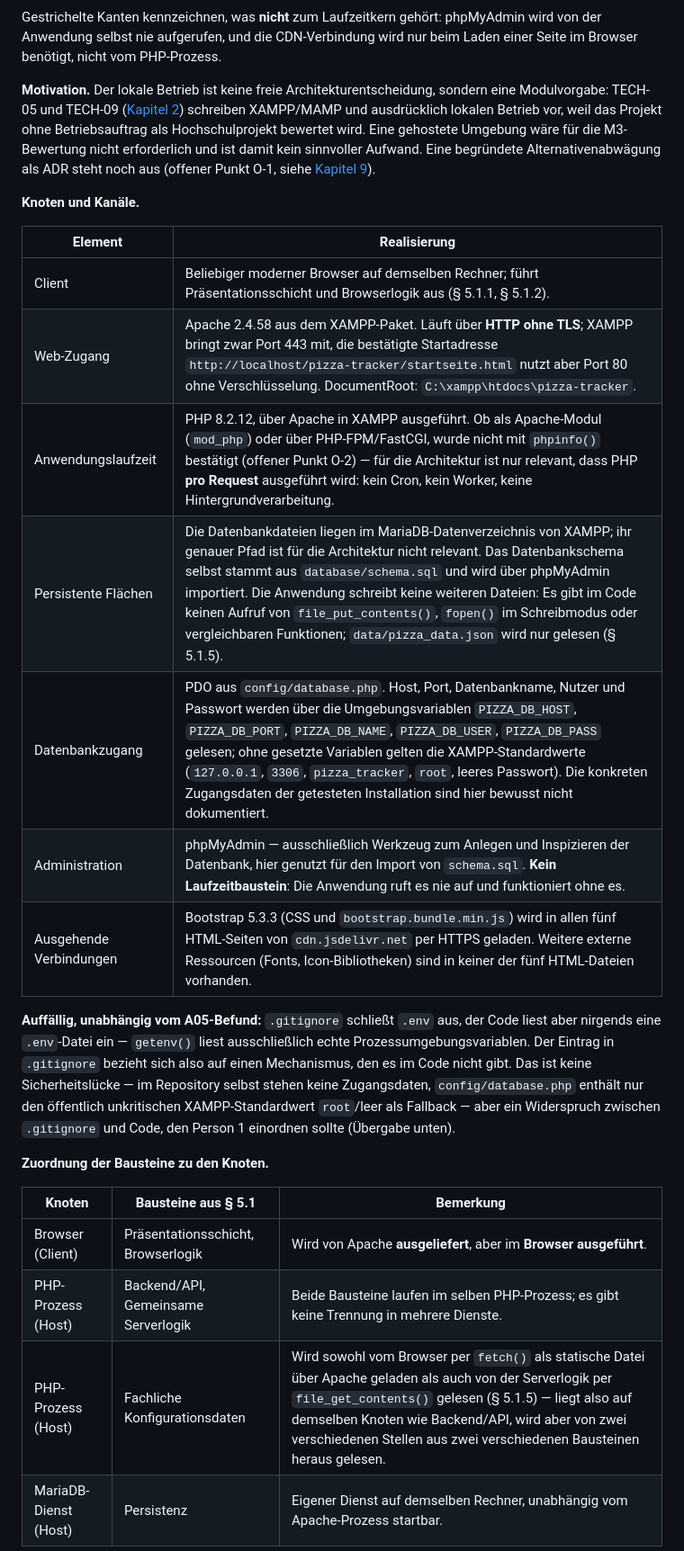
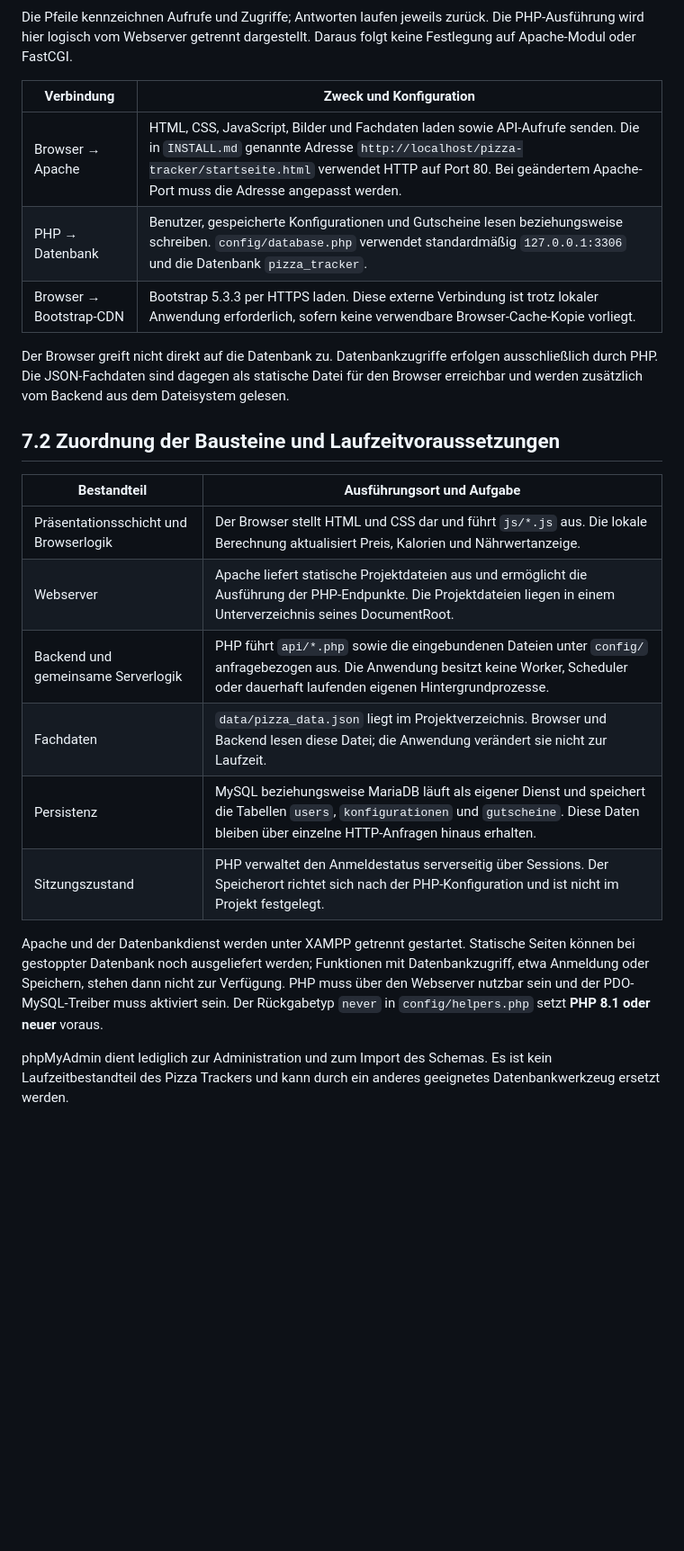
Before and after one commit to Familienmann89/Pizza-Tracker-, a Markdown page: docs/arch/A07-deployment-view.md, the part around one of its changes. Shown at 90% size. Rendered like a GitHub page; blank space fills up the shorter version.

````diff
--- a/docs/arch/A07-deployment-view.md
+++ b/docs/arch/A07-deployment-view.md
@@ -43,41 +25,27 @@ graph TB
 ```
 
-Gestrichelte Kanten kennzeichnen, was **nicht** zum Laufzeitkern gehört: phpMyAdmin wird von der
-Anwendung selbst nie aufgerufen, und die CDN-Verbindung wird nur beim Laden einer Seite im Browser
-benötigt, nicht vom PHP-Prozess.
+Die Pfeile kennzeichnen Aufrufe und Zugriffe; Antworten laufen jeweils zurück. Die PHP-Ausführung wird hier logisch vom Webserver getrennt dargestellt. Daraus folgt keine Festlegung auf Apache-Modul oder FastCGI.
 
-**Motivation.** Der lokale Betrieb ist keine freie Architekturentscheidung, sondern eine
-Modulvorgabe: TECH-05 und TECH-09 ([Kapitel 2](02-randbedingungen.md)) schreiben XAMPP/MAMP und
-ausdrücklich lokalen Betrieb vor, weil das Projekt ohne Betriebsauftrag als Hochschulprojekt
-bewertet wird. Eine gehostete Umgebung wäre für die M3-Bewertung nicht erforderlich und ist damit
-kein sinnvoller Aufwand. Eine begründete Alternativenabwägung als ADR steht noch aus
-(offener Punkt O-1, siehe [Kapitel 9](A09-architecture-decisions.md)).
+| Verbindung | Zweck und Konfiguration |
+|---|---|
+| Browser → Apache | HTML, CSS, JavaScript, Bilder und Fachdaten laden sowie API-Aufrufe senden. Die in `INSTALL.md` genannte Adresse `http://localhost/pizza-tracker/startseite.html` verwendet HTTP auf Port 80. Bei geändertem Apache-Port muss die Adresse angepasst werden. |
+| PHP → Datenbank | Benutzer, gespeicherte Konfigurationen und Gutscheine lesen beziehungsweise schreiben. `config/database.php` verwendet standardmäßig `127.0.0.1:3306` und die Datenbank `pizza_tracker`. |
+| Browser → Bootstrap-CDN | Bootstrap 5.3.3 per HTTPS laden. Diese externe Verbindung ist trotz lokaler Anwendung erforderlich, sofern keine verwendbare Browser-Cache-Kopie vorliegt. |
 
-**Knoten und Kanäle.**
+Der Browser greift nicht direkt auf die Datenbank zu. Datenbankzugriffe erfolgen ausschließlich durch PHP. Die JSON-Fachdaten sind dagegen als statische Datei für den Browser erreichbar und werden zusätzlich vom Backend aus dem Dateisystem gelesen.
 
-| Element | Realisierung |
-|---------|--------------|
-| Client | Beliebiger moderner Browser auf demselben Rechner; führt Präsentationsschicht und Browserlogik aus (§ 5.1.1, § 5.1.2). |
-| Web-Zugang | Apache 2.4.58 aus dem XAMPP-Paket. Läuft über **HTTP ohne TLS**; XAMPP bringt zwar Port 443 mit, die bestätigte Startadresse `http://localhost/pizza-tracker/startseite.html` nutzt aber Port 80 ohne Verschlüsselung. DocumentRoot: `C:\xampp\htdocs\pizza-tracker`. |
-| Anwendungslaufzeit | PHP 8.2.12, über Apache in XAMPP ausgeführt. Ob als Apache-Modul (`mod_php`) oder über PHP-FPM/FastCGI, wurde nicht mit `phpinfo()` bestätigt (offener Punkt O-2) — für die Architektur ist nur relevant, dass PHP **pro Request** ausgeführt wird: kein Cron, kein Worker, keine Hintergrundverarbeitung. |
-| Persistente Flächen | Die Datenbankdateien liegen im MariaDB-Datenverzeichnis von XAMPP; ihr genauer Pfad ist für die Architektur nicht relevant. Das Datenbankschema selbst stammt aus `database/schema.sql` und wird über phpMyAdmin importiert. Die Anwendung schreibt keine weiteren Dateien: Es gibt im Code keinen Aufruf von `file_put_contents()`, `fopen()` im Schreibmodus oder vergleichbaren Funktionen; `data/pizza_data.json` wird nur gelesen (§ 5.1.5). |
-| Datenbankzugang | PDO aus `config/database.php`. Host, Port, Datenbankname, Nutzer und Passwort werden über die Umgebungsvariablen `PIZZA_DB_HOST`, `PIZZA_DB_PORT`, `PIZZA_DB_NAME`, `PIZZA_DB_USER`, `PIZZA_DB_PASS` gelesen; ohne gesetzte Variablen gelten die XAMPP-Standardwerte (`127.0.0.1`, `3306`, `pizza_tracker`, `root`, leeres Passwort). Die konkreten Zugangsdaten der getesteten Installation sind hier bewusst nicht dokumentiert. |
-| Administration | phpMyAdmin — ausschließlich Werkzeug zum Anlegen und Inspizieren der Datenbank, hier genutzt für den Import von `schema.sql`. **Kein Laufzeitbaustein**: Die Anwendung ruft es nie auf und funktioniert ohne es. |
-| Ausgehende Verbindungen | Bootstrap 5.3.3 (CSS und `bootstrap.bundle.min.js`) wird in allen fünf HTML-Seiten von `cdn.jsdelivr.net` per HTTPS geladen. Weitere externe Ressourcen (Fonts, Icon-Bibliotheken) sind in keiner der fünf HTML-Dateien vorhanden. |
+## 7.2 Zuordnung der Bausteine und Laufzeitvoraussetzungen
 
-**Auffällig, unabhängig vom A05-Befund:** `.gitignore` schließt `.env` aus, der Code liest aber
-nirgends eine `.env`-Datei ein — `getenv()` liest ausschließlich echte Prozessumgebungsvariablen.
-Der Eintrag in `.gitignore` bezieht sich also auf einen Mechanismus, den es im Code nicht gibt.
-Das ist keine Sicherheitslücke — im Repository selbst stehen keine Zugangsdaten, `config/database.php`
-enthält nur den öffentlich unkritischen XAMPP-Standardwert `root`/leer als Fallback — aber ein
-Widerspruch zwischen `.gitignore` und Code, den Person 1 einordnen sollte (Übergabe unten).
+| Bestandteil | Ausführungsort und Aufgabe |
+|---|---|
+| Präsentationsschicht und Browserlogik | Der Browser stellt HTML und CSS dar und führt `js/*.js` aus. Die lokale Berechnung aktualisiert Preis, Kalorien und Nährwertanzeige. |
+| Webserver | Apache liefert statische Projektdateien aus und ermöglicht die Ausführung der PHP-Endpunkte. Die Projektdateien liegen in einem Unterverzeichnis seines DocumentRoot. |
+| Backend und gemeinsame Serverlogik | PHP führt `api/*.php` sowie die eingebundenen Dateien unter `config/` anfragebezogen aus. Die Anwendung besitzt keine Worker, Scheduler oder dauerhaft laufenden eigenen Hintergrundprozesse. |
+| Fachdaten | `data/pizza_data.json` liegt im Projektverzeichnis. Browser und Backend lesen diese Datei; die Anwendung verändert sie nicht zur Laufzeit. |
+| Persistenz | MySQL beziehungsweise MariaDB läuft als eigener Dienst und speichert die Tabellen `users`, `konfigurationen` und `gutscheine`. Diese Daten bleiben über einzelne HTTP-Anfragen hinaus erhalten. |
+| Sitzungszustand | PHP verwaltet den Anmeldestatus serverseitig über Sessions. Der Speicherort richtet sich nach der PHP-Konfiguration und ist nicht im Projekt festgelegt. |
 
-**Zuordnung der Bausteine zu den Knoten.**
+Apache und der Datenbankdienst werden unter XAMPP getrennt gestartet. Statische Seiten können bei gestoppter Datenbank noch ausgeliefert werden; Funktionen mit Datenbankzugriff, etwa Anmeldung oder Speichern, stehen dann nicht zur Verfügung. PHP muss über den Webserver nutzbar sein und der PDO-MySQL-Treiber muss aktiviert sein. Der Rückgabetyp `never` in `config/helpers.php` setzt **PHP 8.1 oder neuer** voraus.
 
-| Knoten | Bausteine aus § 5.1 | Bemerkung |
-|--------|----------------------|-----------|
-| Browser (Client) | Präsentationsschicht, Browserlogik | Wird von Apache **ausgeliefert**, aber im **Browser ausgeführt**. |
-| PHP-Prozess (Host) | Backend/API, Gemeinsame Serverlogik | Beide Bausteine laufen im selben PHP-Prozess; es gibt keine Trennung in mehrere Dienste. |
-| PHP-Prozess (Host) | Fachliche Konfigurationsdaten | Wird sowohl vom Browser per `fetch()` als statische Datei über Apache geladen als auch von der Serverlogik per `file_get_contents()` gelesen (§ 5.1.5) — liegt also auf demselben Knoten wie Backend/API, wird aber von zwei verschiedenen Stellen aus zwei verschiedenen Bausteinen heraus gelesen. |
-| MariaDB-Dienst (Host) | Persistenz | Eigener Dienst auf demselben Rechner, unabhängig vom Apache-Prozess startbar. |
+phpMyAdmin dient lediglich zur Administration und zum Import des Schemas. Es ist kein Laufzeitbestandteil des Pizza Trackers und kann durch ein anderes geeignetes Datenbankwerkzeug ersetzt werden.
 
````
Also changed, not shown: other parts of docs/arch/A07-deployment-view.md (+41 -134 lines).
